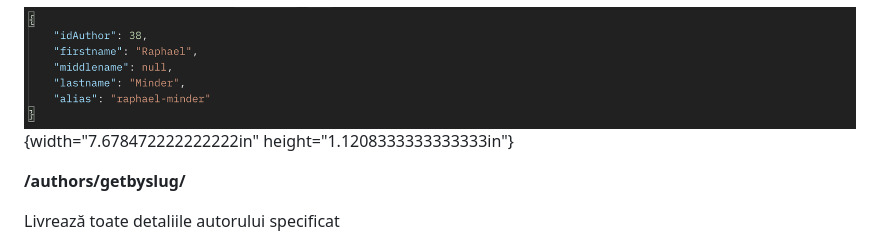
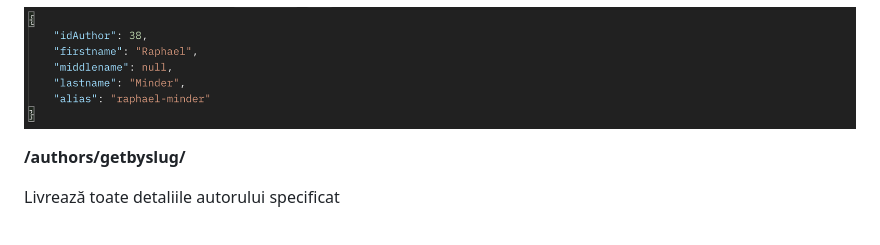
Before and after one commit to liviu-hariton/BT_Demo, a Markdown page: readme.md, the part around the change. Rendered like a GitHub page.

```diff
--- a/readme.md
+++ b/readme.md
@@ -350,8 +350,7 @@ Live demo:
 Exemplu răspuns:
 
 ![Shape Description automatically generated with medium
-confidence](./docs/images/media/image14.png){width="7.678472222222222in"
-height="1.1208333333333333in"}
+confidence](./docs/images/media/image14.png)
 
 **/authors/getbyslug/**
 
```
